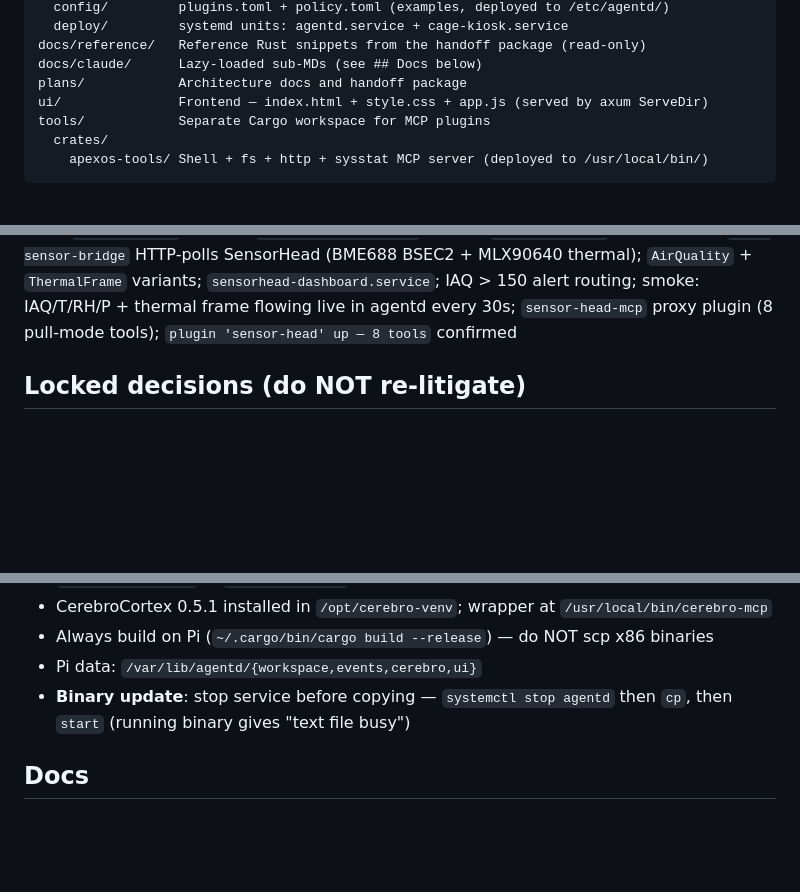
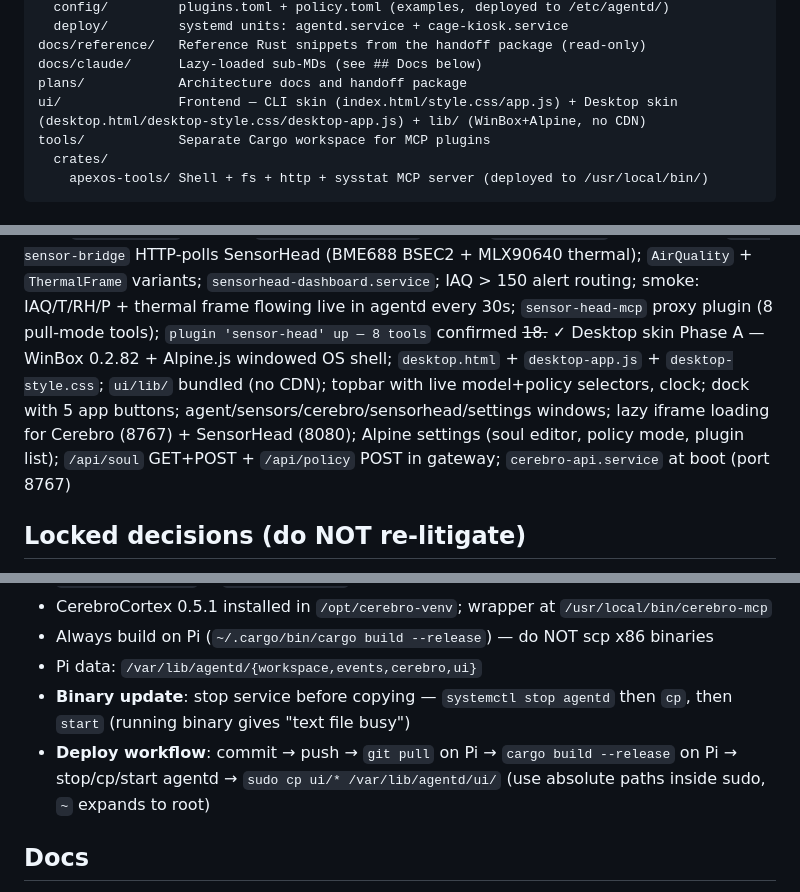
Before and after one commit to buckster123/ApexOS, a Markdown page: CLAUDE.md, 3 parts joined by grey strips. Drawn GitHub-style; blank space fills up the shorter version.

Commit message:
update CLAUDE.md — mark step 18 done, repo layout, deploy workflow
Co-Authored-By: Claude Sonnet 4.6 <noreply@anthropic.com>

```diff
--- a/CLAUDE.md
+++ b/CLAUDE.md
@@ -21,7 +21,7 @@ agentd/           Cargo workspace (binary + 5 library crates)
 docs/reference/   Reference Rust snippets from the handoff package (read-only)
 docs/claude/      Lazy-loaded sub-MDs (see ## Docs below)
 plans/            Architecture docs and handoff package
-ui/               Frontend — index.html + style.css + app.js (served by axum ServeDir)
+ui/               Frontend — CLI skin (index.html/style.css/app.js) + Desktop skin (desktop.html/desktop-style.css/desktop-app.js) + lib/ (WinBox+Alpine, no CDN)
 tools/            Separate Cargo workspace for MCP plugins
   crates/
     apexos-tools/ Shell + fs + http + sysstat MCP server (deployed to /usr/local/bin/)
@@ -45,6 +45,7 @@ tools/            Separate Cargo workspace for MCP plugins
 ~~15.~~ ✓ Agent bodies Phase 6b — `schedule_task` / `list_schedules` / `cancel_schedule` virtual tools; cron-driven autonomous turns; JSONL persistence at `schedules.jsonl`; 60s poll loop fires `UserPrompt` on bus
 ~~16.~~ ✓ Agent bodies Phase 6c — `notify` tool in `apexos-tools`; surfaces: JSONL log (always) + notify-send toast + espeak-ng TTS + ntfy.sh (env-gated) + Telegram (env-gated); agentd added to audio group; espeak-ng installed; smoke: 3/3 local surfaces fired clean
 ~~17.~~ ✓ Agent bodies Phase 6d — `SensorReading` enum + `Event::SensorReading` in core; `/sensor-bridge` WS endpoint; `apex-sensor-bridge` HTTP-polls SensorHead (BME688 BSEC2 + MLX90640 thermal); `AirQuality` + `ThermalFrame` variants; `sensorhead-dashboard.service`; IAQ > 150 alert routing; smoke: IAQ/T/RH/P + thermal frame flowing live in agentd every 30s; `sensor-head-mcp` proxy plugin (8 pull-mode tools); `plugin 'sensor-head' up — 8 tools` confirmed
+~~18.~~ ✓ Desktop skin Phase A — WinBox 0.2.82 + Alpine.js windowed OS shell; `desktop.html` + `desktop-app.js` + `desktop-style.css`; `ui/lib/` bundled (no CDN); topbar with live model+policy selectors, clock; dock with 5 app buttons; agent/sensors/cerebro/sensorhead/settings windows; lazy iframe loading for Cerebro (8767) + SensorHead (8080); Alpine settings (soul editor, policy mode, plugin list); `/api/soul` GET+POST + `/api/policy` POST in gateway; `cerebro-api.service` at boot (port 8767)
 
 ## Locked decisions (do NOT re-litigate)
 - Language: Rust (single-binary deploy, low memory next to CerebroCortex)
@@ -84,6 +85,7 @@ Agent ID for this dev session: **CLAUDE-APEX**
 - Always build on Pi (`~/.cargo/bin/cargo build --release`) — do NOT scp x86 binaries
 - Pi data: `/var/lib/agentd/{workspace,events,cerebro,ui}`
 - **Binary update**: stop service before copying — `systemctl stop agentd` then `cp`, then `start` (running binary gives "text file busy")
+- **Deploy workflow**: commit → push → `git pull` on Pi → `cargo build --release` on Pi → stop/cp/start agentd → `sudo cp ui/* /var/lib/agentd/ui/` (use absolute paths inside sudo, `~` expands to root)
 
 ## Docs
 Sub-specialization docs in `docs/claude/`. Load the relevant one when entering
```
